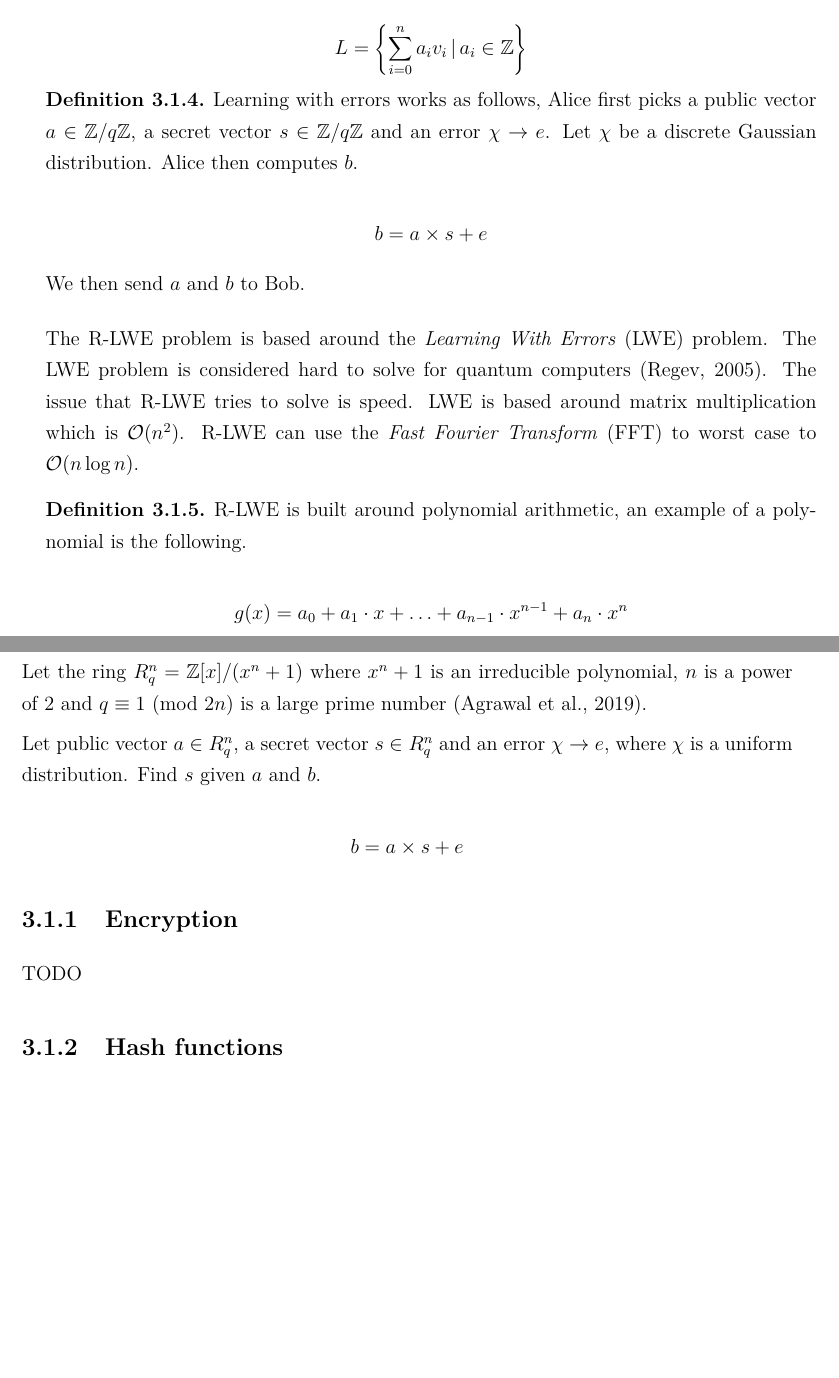
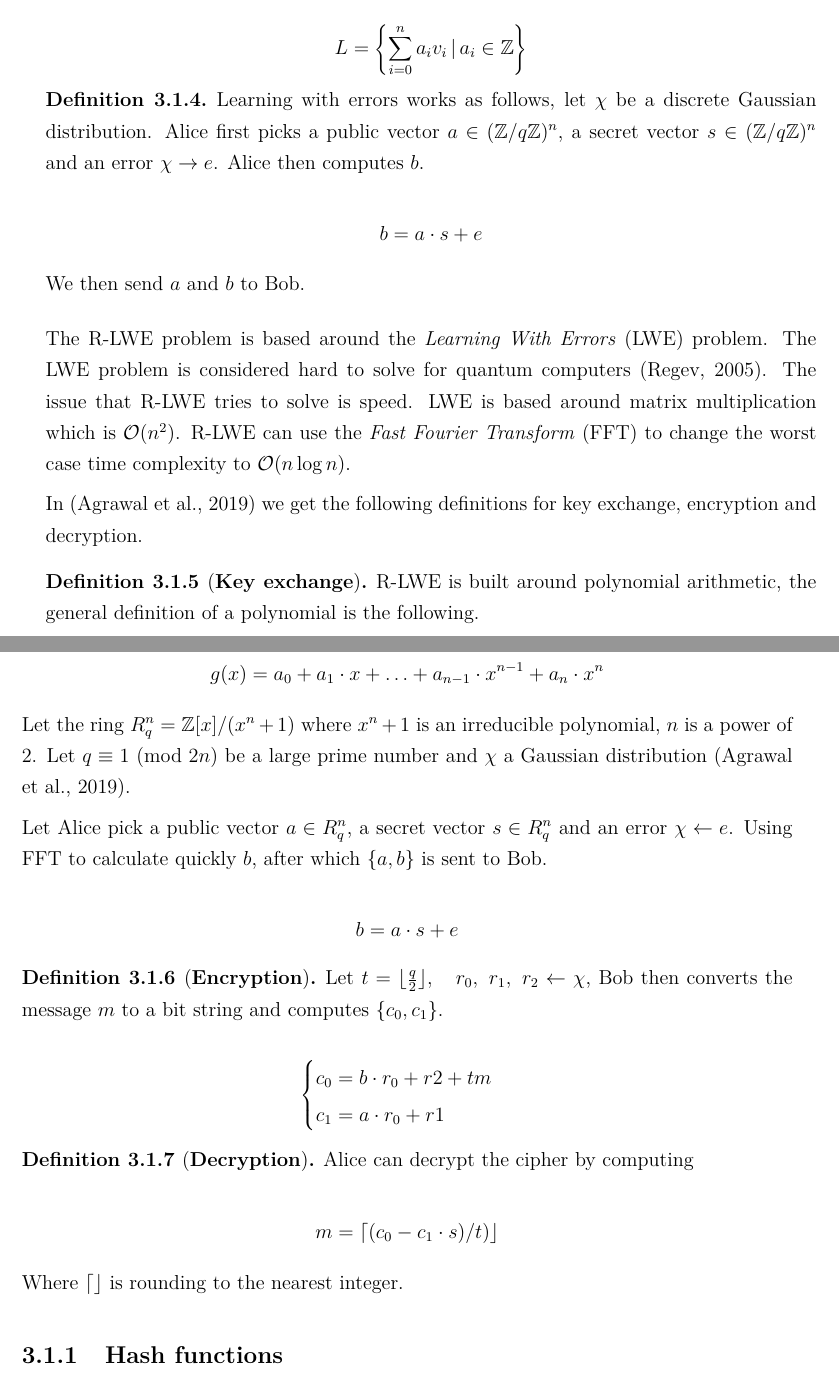
Before and after one commit to vikke1234/bcs, a LaTeX thesis (bcs/bcs.tex, which reads bcs/Ch.30_Cryptography.tex): two parts of pages 15 and 16 of 19, joined at a grey line, cut so that both start at the same text, the shorter picture padded with empty space. Compiled offline with pdfLaTeX.

Commit message:
added basic information about enc/dec

```diff
--- a/bcs/Ch.30_Cryptography.tex
+++ b/bcs/Ch.30_Cryptography.tex
@@ -67,12 +67,12 @@ of a hard problem for quantum computers is a lattice based problem,
 \end{definition}
 
 \begin{definition}
-    Learning with errors works as follows, Alice first picks a public vector
-    $a \in \bZ / q\bZ$, a secret vector $s \in \bZ / q\bZ$ and an error $\chi
-    \rightarrow e$. Let $\chi$ be a discrete Gaussian distribution.  Alice then
-    computes $b$.
+    Learning with errors works as follows, let $\chi$ be a discrete Gaussian
+    distribution. Alice first picks a public vector $a \in (\bZ / q\bZ)^n$, a
+    secret vector $s \in (\bZ / q\bZ)^n$ and an error $\chi \rightarrow e$.
+    Alice then computes $b$.
 
-    \[ b = a \times s + e \]
+    \[ b = a \cdot s + e \]
 
     We then send $a$ and $b$ to Bob.
 \end{definition}
@@ -81,29 +81,53 @@ The R-LWE problem is based around the \textit{Learning With Errors} (LWE)
 problem. The LWE problem is considered hard to solve for quantum computers
 \citep{Regev05}. The issue that R-LWE tries to solve is speed. LWE is based
 around matrix multiplication which is $\mathcal{O}(n^2)$. R-LWE can use the
-\textit{Fast Fourier Transform} (FFT) to worst case to $\mathcal{O}(n\log n)$.
+\textit{Fast Fourier Transform} (FFT) to change the worst case time complexity
+to $\mathcal{O}(n\log n)$.
 
-\begin{definition}
+In \citep{FPGA_Post_Quantum_Primitives} we get the following definitions for
+key exchange, encryption and decryption.
 
-    R-LWE is built around polynomial arithmetic, an example of a polynomial is
-    the following.
+\begin{definition}[\textbf{Key exchange}]
+
+    R-LWE is built around polynomial arithmetic, the general definition of a
+    polynomial is the following.
 
     \[ g(x) = a_0 + a_1 \cdot x + \ldots + a_{n-1} \cdot x^{n-1} + a_n \cdot x^n \]
 
     Let the ring $R_q^n = \bZ[x]/(x^n + 1)$ where $x^n + 1$ is an irreducible
-    polynomial, $n$ is a power of 2 and $q \equiv 1\ (\text{mod } 2n)$ is a
-    large prime number \citep{FPGA_Post_Quantum_Primitives}.
+    polynomial, $n$ is a power of 2. Let $q \equiv 1\ (\text{mod } 2n)$ be a
+    large prime number and $\chi$ a Gaussian distribution
+    \citep{FPGA_Post_Quantum_Primitives}.
 
-    Let public vector $a \in R_q^n$, a secret vector $s \in R_q^n$ and an error
-    $\chi \rightarrow e$, where $\chi$ is a uniform distribution. Find $s$
-    given $a$ and $b$.
+    Let Alice pick a public vector $a \in R_q^n$, a secret vector $s \in R_q^n$
+    and an error $\chi \leftarrow e$. Using FFT to calculate quickly $b$, after
+    which $\{a,b\}$ is sent to Bob.
 
-    \[b = a \times s + e \]
+    \[b = a \cdot s + e \]
 
 \end{definition}
 
-\subsection{Encryption}
-TODO
+\begin{definition}[\textbf{Encryption}]
+    Let $t = \lfloor \frac{q}{2} \rfloor, \quad r_0,\ r_1,\ r_2
+    \leftarrow \chi$, Bob then converts the message $m$ to a bit string and
+    computes $\{c_0, c_1\}$.
+
+    \[
+        \begin{cases}
+            c_0 = b \cdot r_0 + r2 + tm\\
+            c_1 = a \cdot r_0 + r1
+        \end{cases}
+    \]
+
+\end{definition}
+
+\begin{definition}[\textbf{Decryption}]
+    Alice can decrypt the cipher by computing
+
+    \[m = \lceil (c_0 - c_1 \cdot s) / t) \rfloor \]
+
+    Where $\lceil \rfloor$ is rounding to the nearest integer.
+\end{definition}
 
 % Remove this section, not really relevant?
 \subsection{Hash functions}
```
Also changed, not shown: bcs/Ch.30_Cryptography.tex (4 more changed lines).
